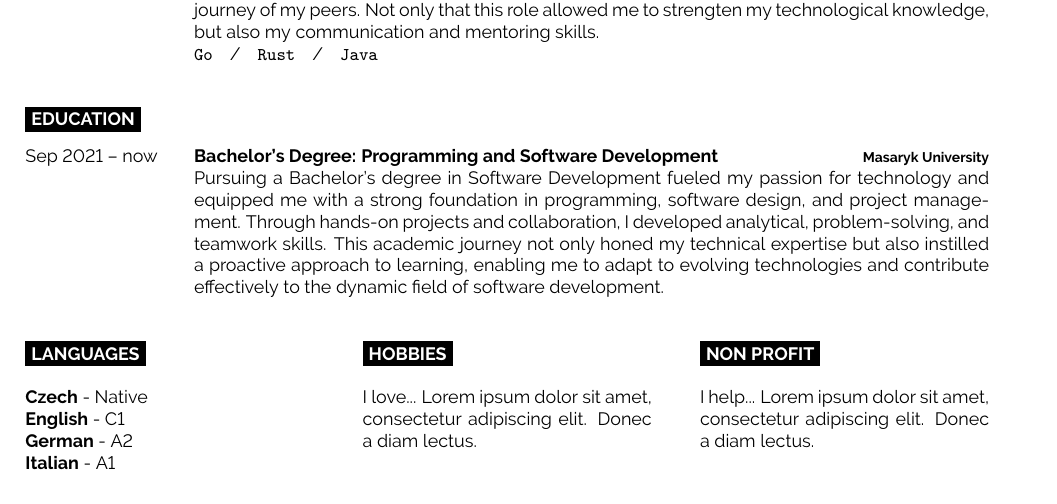
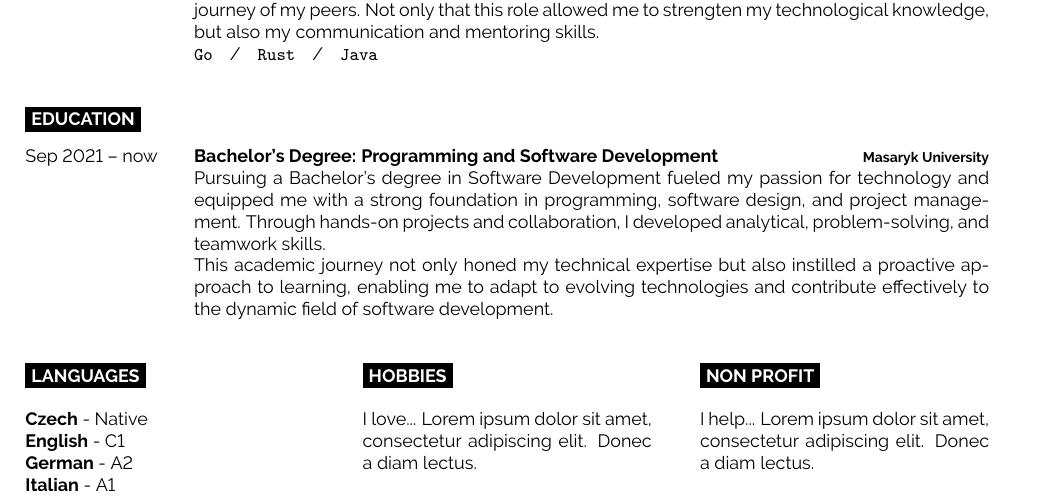
Before and after one commit to stanislav-zeman/cv, a LaTeX CV (cv.tex): part of the page, cut so that both start at the same text. Compiled offline with pdfLaTeX.

Commit message:
style: split paragpraphs for educations

```diff
--- a/cv.tex
+++ b/cv.tex
@@ -76,7 +76,7 @@
 		{Sep 2021 -- now}
 		{Bachelor's Degree: Programming and Software Development}
 		{Masaryk University}
-		{Pursuing a Bachelor's degree in Software Development fueled my passion for technology and equipped me with a strong foundation in programming, software design, and project management. Through hands-on projects and collaboration, I developed analytical, problem-solving, and teamwork skills. This academic journey not only honed my technical expertise but also instilled a proactive approach to learning, enabling me to adapt to evolving technologies and contribute effectively to the dynamic field of software development.}
+		{Pursuing a Bachelor's degree in Software Development fueled my passion for technology and equipped me with a strong foundation in programming, software design, and project management. Through hands-on projects and collaboration, I developed analytical, problem-solving, and teamwork skills.\\ This academic journey not only honed my technical expertise but also instilled a proactive approach to learning, enabling me to adapt to evolving technologies and contribute effectively to the dynamic field of software development.}
 \end{entrylist}
 
 \begin{minipage}[t]{0.3\textwidth}
```
Also changed, not shown: cv.pdf.
